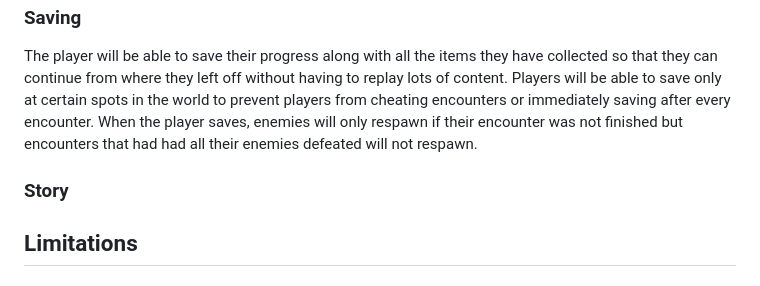
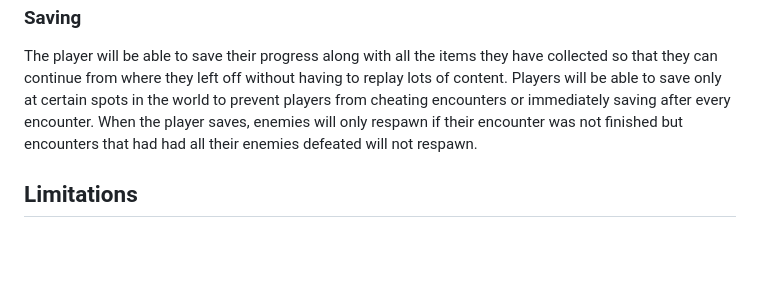
Before and after one commit to Marling-CS-Projects/max-bramworth-alevel-project, a Markdown page: 1-analysis/1.4a-features-of-the-proposed-solution.md, the part around the change. Rendered like a GitHub page; blank space fills up the shorter version.

```diff
--- a/1-analysis/1.4a-features-of-the-proposed-solution.md
+++ b/1-analysis/1.4a-features-of-the-proposed-solution.md
@@ -46,10 +46,6 @@ After defeating all the enemies in a set area, the player will receive a grade f
 
 The player will be able to save their progress along with all the items they have collected  so that they can continue from where they left off without having to replay lots of content. Players will be able to save only at certain spots in the world to prevent players from cheating encounters or immediately saving after every encounter. When the player saves, enemies will only respawn if their encounter was not finished but encounters that had had all their enemies defeated will not respawn.
 
-### Story
-
-
-
 ## Limitations
 
 ### Performance
```
Also changed, not shown: 1-analysis/1.3-research-the-problem.md (+6 -6 lines), 1-analysis/1.5-success-criteria.md (+15 -16 lines), .gitbook/assets/image (1) (1) (1) (1) (1).png (added), .gitbook/assets/image (1) (1) (1) (1).png, .gitbook/assets/image (1) (1) (1).png, .gitbook/assets/image (1) (1).png, 3 other files.
